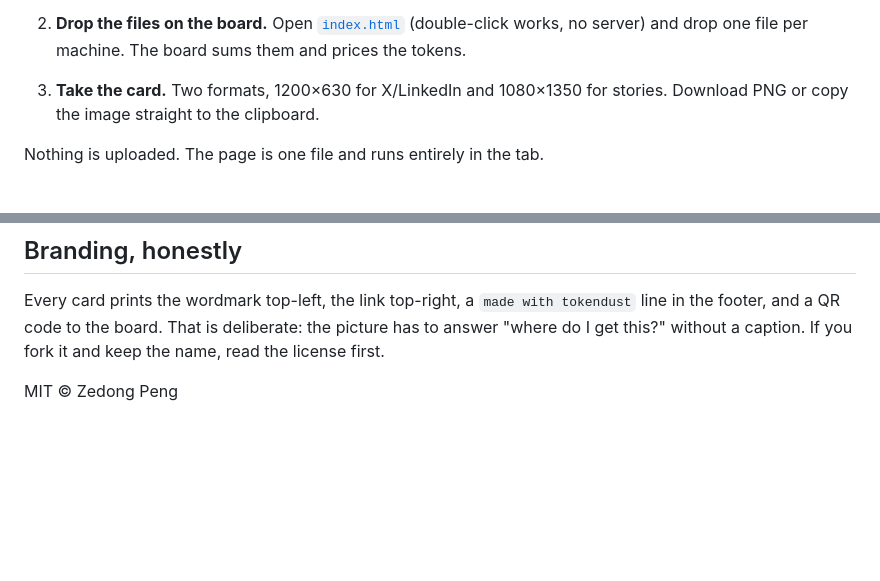
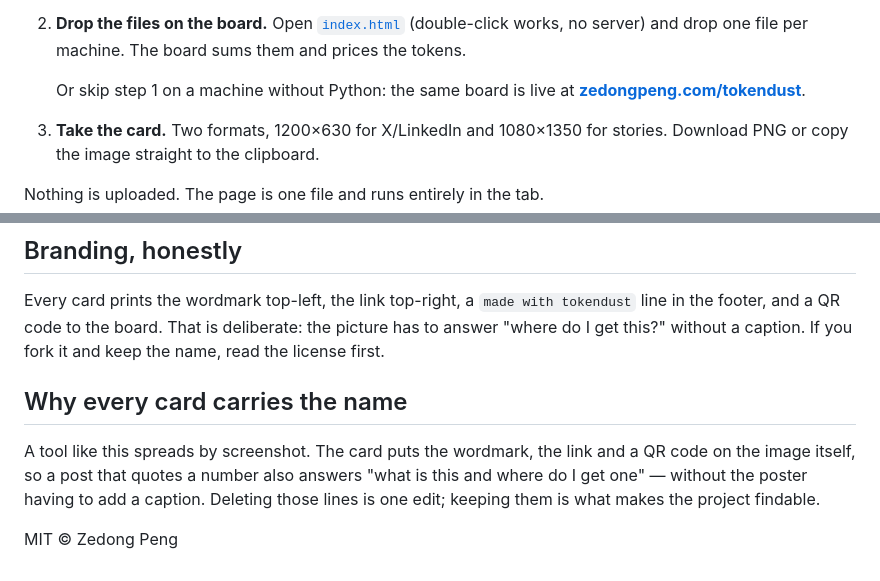
Before and after one commit to zedong-peng/tokendust, a Markdown page: README.md, 2 parts joined by grey strips. Rendered like a GitHub page; blank space fills up the shorter version.

Commit message:
readme: link the hosted board

```diff
--- a/README.md
+++ b/README.md
@@ -38,6 +38,9 @@ Next: open index.html and drop the file on it.
 
 2. **Drop the files on the board.** Open [`index.html`](index.html) (double-click works, no server)
    and drop one file per machine. The board sums them and prices the tokens.
+
+   Or skip step 1 on a machine without Python: the same board is live at
+   **[zedongpeng.com/tokendust](https://zedongpeng.com/tokendust)**.
 
 3. **Take the card.** Two formats, 1200×630 for X/LinkedIn and 1080×1350 for stories. Download PNG
    or copy the image straight to the clipboard.
@@ -117,4 +120,11 @@ Every card prints the wordmark top-left, the link top-right, a `made with tokend
 footer, and a QR code to the board. That is deliberate: the picture has to answer "where do I get
 this?" without a caption. If you fork it and keep the name, read the license first.
 
+## Why every card carries the name
+
+A tool like this spreads by screenshot. The card puts the wordmark, the link and a QR code on the
+image itself, so a post that quotes a number also answers "what is this and where do I get one" —
+without the poster having to add a caption. Deleting those lines is one edit; keeping them is what
+makes the project findable.
+
 MIT © Zedong Peng
```
